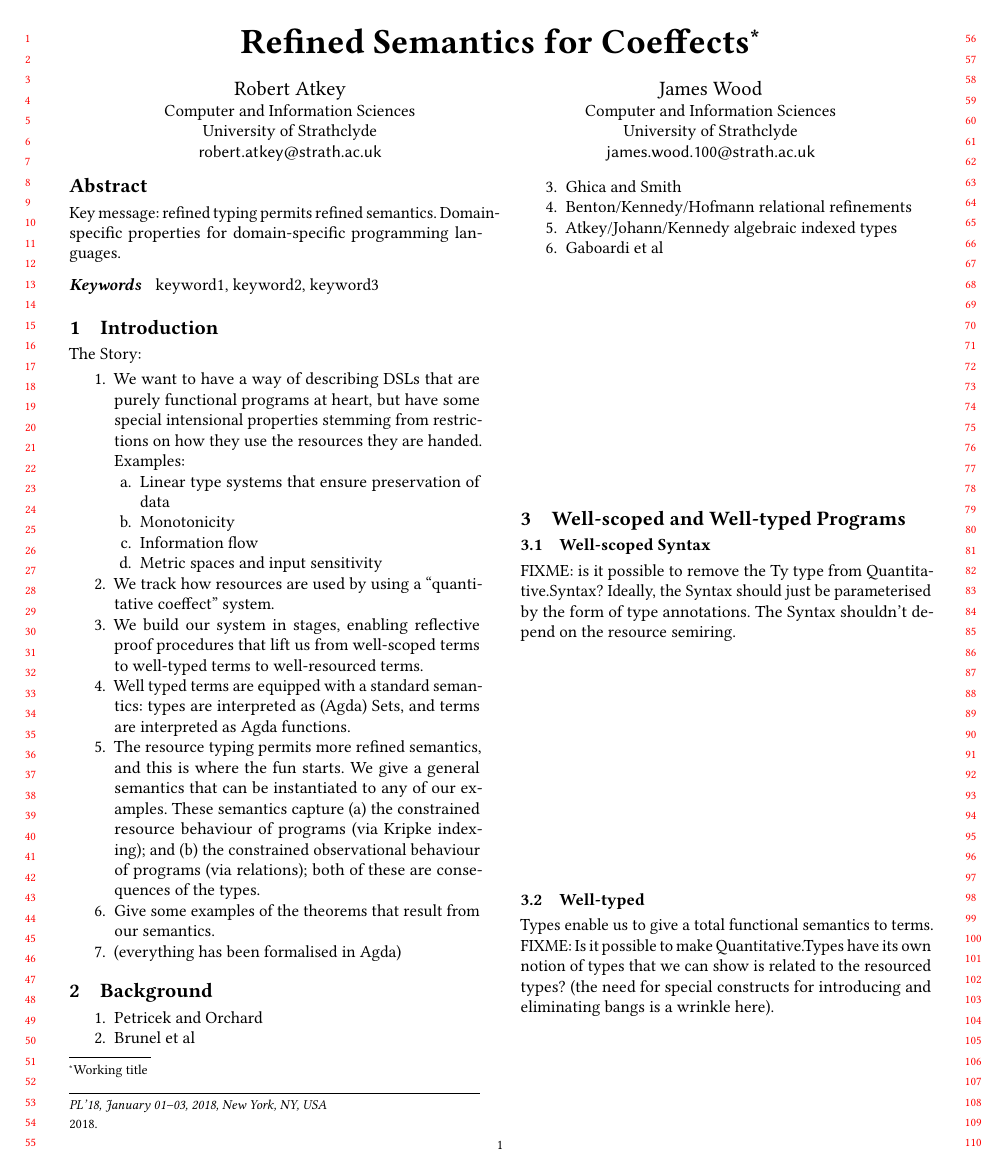
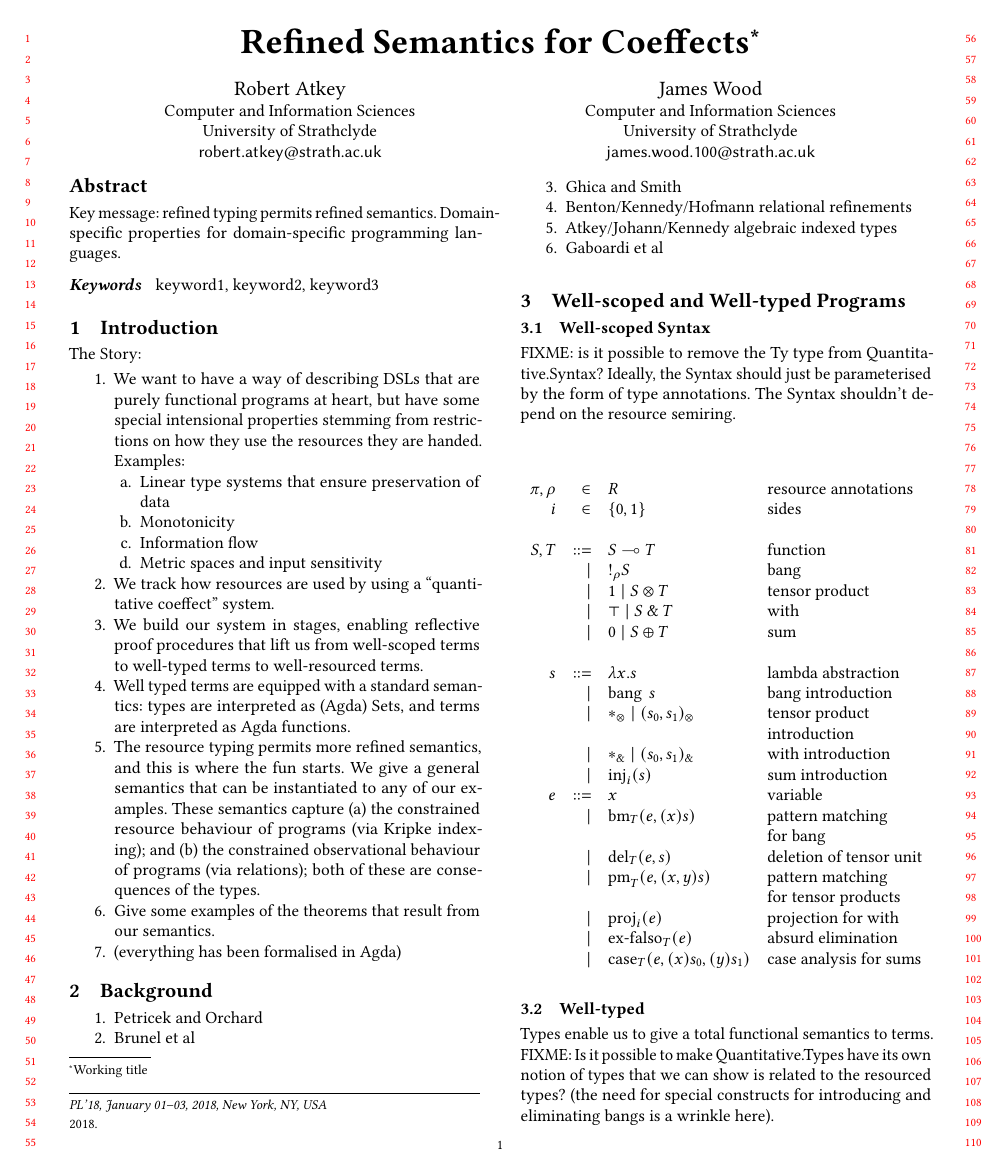
Before and after one commit to laMudri/quantitative, a LaTeX paper (paper/quantitative.tex): page 1 of 3. Compiled offline with pdfLaTeX.

Commit message:
add syntax and tweak notation

```diff
--- a/paper/quantitative.tex
+++ b/paper/quantitative.tex
@@ -66,7 +66,7 @@
 
 
 \newcommand{\ann}[2]{#1 : #2}
-\newcommand{\emb}[1]{[#1]}
+\newcommand{\emb}[1]{\underline{#1}}
 
 \newcommand{\fun}[2]{#1 \multimap #2}
 \newcommand{\lam}[2]{\lambda #1. #2}
@@ -77,7 +77,7 @@
 \newcommand{\bm}[3]{\operatorname{bm}_{#1}(#2, #3)}
 
 \newcommand{\tensorOne}[0]{1}
-\newcommand{\unit}[0]{\operatorname{unit}}
+\newcommand{\unit}[0]{{*}_\otimes}
 \newcommand{\del}[3]{\operatorname{del}_{#1}(#2, #3)}
 
 \newcommand{\tensor}[2]{#1 \otimes #2}
@@ -85,7 +85,7 @@
 \newcommand{\prm}[3]{\operatorname{pm}_{#1}(#2, #3)}
 
 \newcommand{\withTOne}[0]{\top}
-\newcommand{\eat}[0]{\operatorname{eat}}
+\newcommand{\eat}[0]{{*}_{\with}}
 
 \newcommand{\withT}[2]{#1 \with #2}
 \newcommand{\wth}[2]{(#1, #2)_{\with}}
@@ -97,6 +97,9 @@
 \newcommand{\sumT}[2]{#1 \oplus #2}
 \newcommand{\inj}[2]{\operatorname{inj}_{#1}(#2)}
 \newcommand{\cse}[4]{\operatorname{case}_{#1}(#2, #3, #4)}
+
+
+\newcommand{\bind}[2]{(#1)#2}
 
 \begin{document}
 
@@ -255,6 +258,37 @@ FIXME: is it possible to remove the Ty type from Quantitative.Syntax?
 Ideally, the Syntax should just be parameterised by the form of type
 annotations. The Syntax shouldn't depend on the resource semiring.
 
+\begin{displaymath}
+  \begin{array}{rrll}
+    \pi,\rho & \in & R & \textrm{resource annotations} \\
+    i & \in & \{0,1\} & \textrm{sides}
+    \\\\
+    S,T &  ::= & \fun{S}{T}                    & \textrm{function} \\
+        & \mid & \excl{\rho}{S}                & \textrm{bang} \\
+        & \mid & \tensorOne \mid \tensor{S}{T} & \textrm{tensor product} \\
+        & \mid & \withTOne \mid \withT{S}{T}   & \textrm{with} \\
+        & \mid & \sumTZero \mid \sumT{S}{T}    & \textrm{sum}
+    \\\\
+    s &  ::= & \lam{x}{s} & \textrm{lambda abstraction} \\
+      & \mid & \bang{s} & \textrm{bang introduction} \\
+      & \mid & \unit \mid \ten{s_0}{s_1} & \textrm{tensor product} \\
+      &      &                           & \textrm{introduction} \\
+      & \mid & \eat \mid \wth{s_0}{s_1} & \textrm{with introduction} \\
+      & \mid & \inj{i}{s} & \textrm{sum introduction}
+    \\
+    e &  ::= & x & \textrm{variable} \\
+      & \mid & \bm{T}{e}{\bind{x}{s}}  & \textrm{pattern matching} \\
+      &      &                         & \textrm{for bang} \\
+      & \mid & \del{T}{e}{s} & \textrm{deletion of tensor unit} \\
+      & \mid & \prm{T}{e}{\bind{x,y}{s}} & \textrm{pattern matching} \\
+      &      &                           & \textrm{for tensor products} \\
+      & \mid & \proj{i}{e} & \textrm{projection for with} \\
+      & \mid & \exf{T}{e} & \textrm{absurd elimination} \\
+      & \mid & \cse{T}{e}{\bind{x}{s_0}}{\bind{y}{s_1}}
+                       & \textrm{case analysis for sums}
+  \end{array}
+\end{displaymath}
+
 \subsection{Well-typed}
 
 Types enable us to give a total functional semantics to terms. FIXME:
```
Also changed, not shown: paper/quantitative.tex (14 more changed lines).
